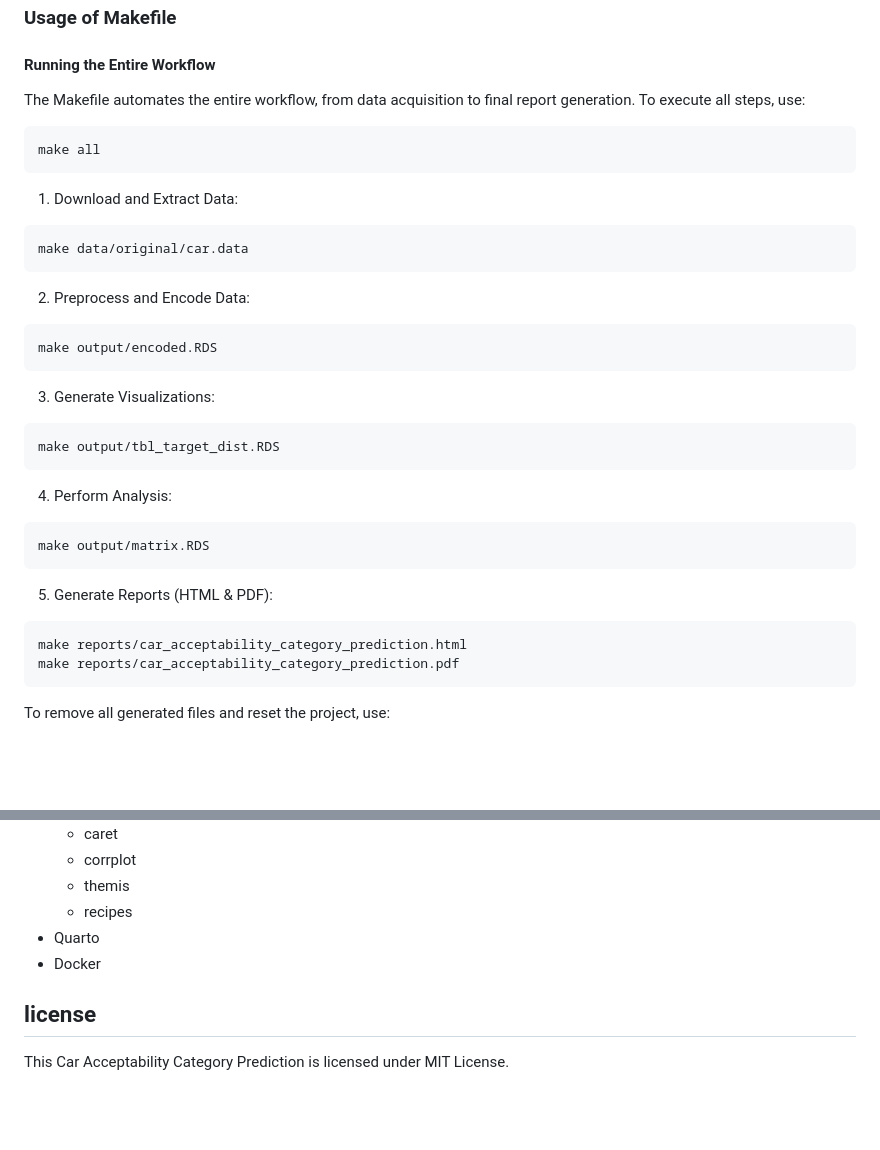
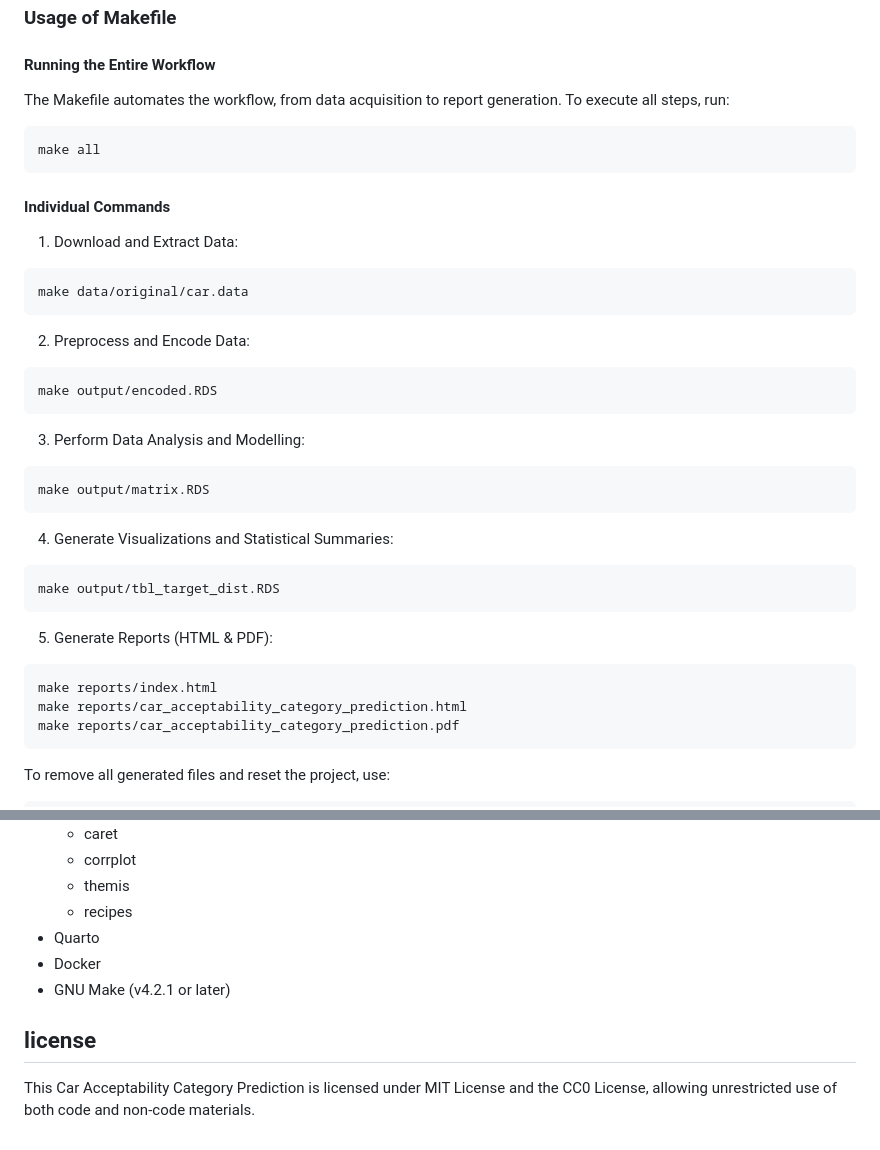
Before and after one commit to DSCI-310-2025/dsci-310-group-09, a Markdown page: README.md, 2 parts joined by grey strips. Drawn GitHub-style; blank space fills up the shorter version.

Commit message:
Update README.md after Makefile's adjustment
change the order between individual commands, add index.html for  reports and CC0 for license

````diff
--- a/README.md
+++ b/README.md
@@ -89,11 +89,12 @@ docker run --platform=linux/amd64 --rm -it -e PASSWORD="password" -p 8787:8787 -
 
 ### Usage of Makefile
 #### Running the Entire Workflow
-The Makefile automates the entire workflow, from data acquisition to final report generation.
-To execute all steps, use:
+The Makefile automates the workflow, from data acquisition to report generation.
+To execute all steps, run:
 ```
 make all
 ```
+#### Individual Commands
 1. Download and Extract Data:
 ```
 make data/original/car.data
@@ -102,16 +103,17 @@ make data/original/car.data
 ```
 make output/encoded.RDS
 ```
-3. Generate Visualizations:
+3. Perform Data Analysis and Modelling:
+```
+make output/matrix.RDS
+```
+4. Generate Visualizations and Statistical Summaries:
 ```
 make output/tbl_target_dist.RDS
 ```
-4. Perform Analysis:
-```
-make output/matrix.RDS
-```
 5. Generate Reports (HTML & PDF):
 ```
+make reports/index.html
 make reports/car_acceptability_category_prediction.html
 make reports/car_acceptability_category_prediction.pdf
 ```
@@ -131,6 +133,7 @@ make clean
     - recipes
 - Quarto
 - Docker
+- GNU Make (v4.2.1 or later)
 
 ## license
-This Car Acceptability Category Prediction is licensed under MIT License.
+This Car Acceptability Category Prediction is licensed under MIT License and the CC0 License, allowing unrestricted use of both code and non-code materials.
````
